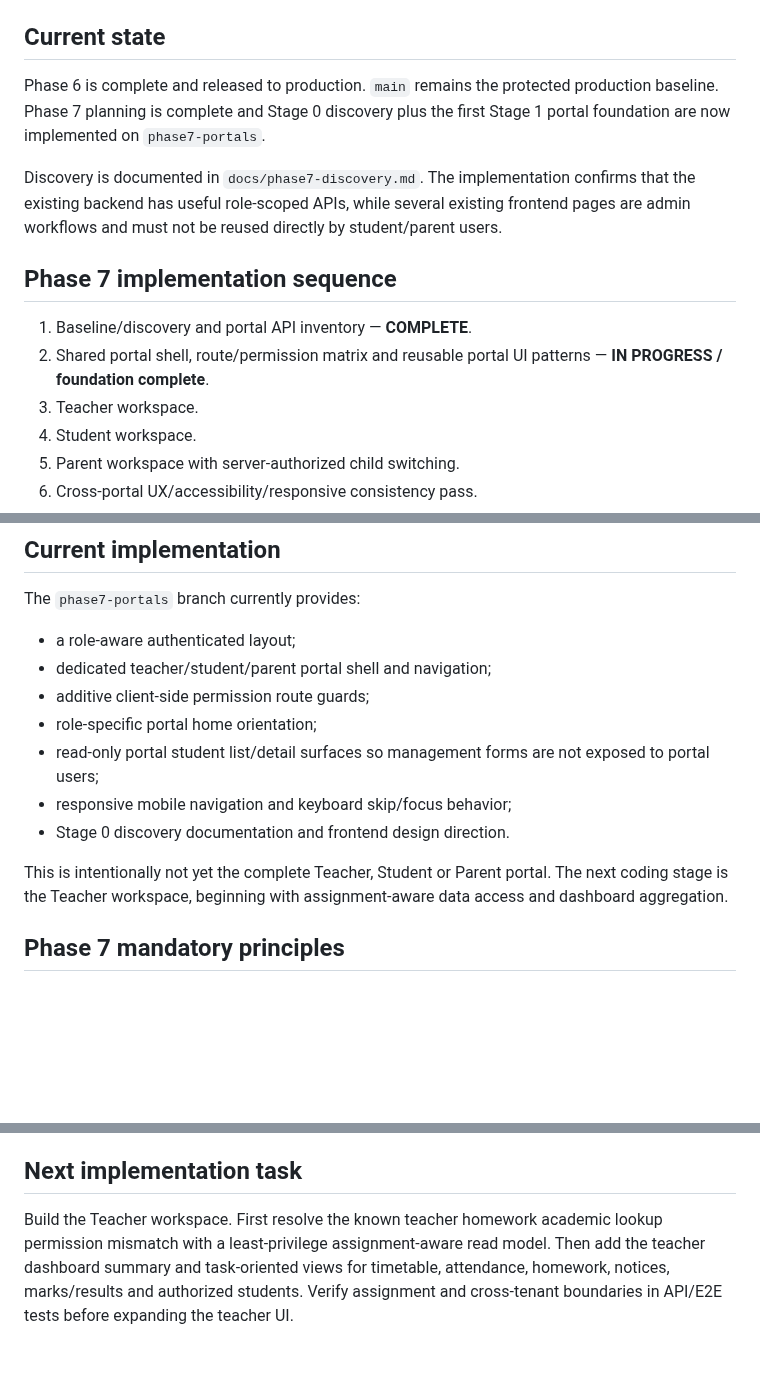
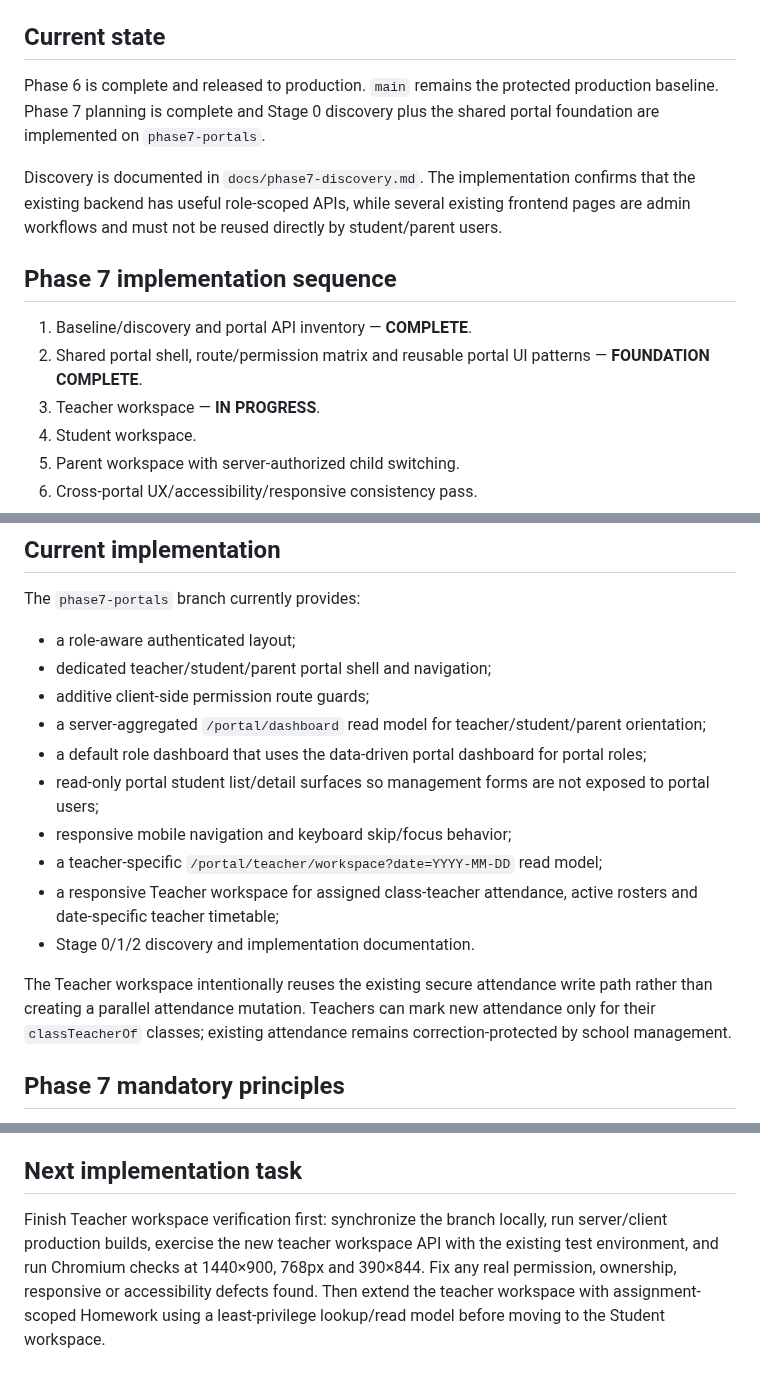
Before and after one commit to araj3539/school-erp, a Markdown page: docs/next-implementation-plan.md, 3 parts joined by grey strips. Rendered like a GitHub page; blank space fills up the shorter version.

Commit message:
docs(phase7): update teacher workspace progress

```diff
--- a/docs/next-implementation-plan.md
+++ b/docs/next-implementation-plan.md
@@ -6,15 +6,15 @@ Active implementation branch: `phase7-portals`
 
 ## Current state
 
-Phase 6 is complete and released to production. `main` remains the protected production baseline. Phase 7 planning is complete and Stage 0 discovery plus the first Stage 1 portal foundation are now implemented on `phase7-portals`.
+Phase 6 is complete and released to production. `main` remains the protected production baseline. Phase 7 planning is complete and Stage 0 discovery plus the shared portal foundation are implemented on `phase7-portals`.
 
 Discovery is documented in `docs/phase7-discovery.md`. The implementation confirms that the existing backend has useful role-scoped APIs, while several existing frontend pages are admin workflows and must not be reused directly by student/parent users.
 
 ## Phase 7 implementation sequence
 
 1. Baseline/discovery and portal API inventory — **COMPLETE**.
-2. Shared portal shell, route/permission matrix and reusable portal UI patterns — **IN PROGRESS / foundation complete**.
-3. Teacher workspace.
+2. Shared portal shell, route/permission matrix and reusable portal UI patterns — **FOUNDATION COMPLETE**.
+3. Teacher workspace — **IN PROGRESS**.
 4. Student workspace.
 5. Parent workspace with server-authorized child switching.
 6. Cross-portal UX/accessibility/responsive consistency pass.
@@ -28,12 +28,15 @@ The `phase7-portals` branch currently provides:
 - a role-aware authenticated layout;
 - dedicated teacher/student/parent portal shell and navigation;
 - additive client-side permission route guards;
-- role-specific portal home orientation;
+- a server-aggregated `/portal/dashboard` read model for teacher/student/parent orientation;
+- a default role dashboard that uses the data-driven portal dashboard for portal roles;
 - read-only portal student list/detail surfaces so management forms are not exposed to portal users;
 - responsive mobile navigation and keyboard skip/focus behavior;
-- Stage 0 discovery documentation and frontend design direction.
+- a teacher-specific `/portal/teacher/workspace?date=YYYY-MM-DD` read model;
+- a responsive Teacher workspace for assigned class-teacher attendance, active rosters and date-specific teacher timetable;
+- Stage 0/1/2 discovery and implementation documentation.
 
-This is intentionally not yet the complete Teacher, Student or Parent portal. The next coding stage is the Teacher workspace, beginning with assignment-aware data access and dashboard aggregation.
+The Teacher workspace intentionally reuses the existing secure attendance write path rather than creating a parallel attendance mutation. Teachers can mark new attendance only for their `classTeacherOf` classes; existing attendance remains correction-protected by school management.
 
 ## Phase 7 mandatory principles
 
@@ -64,4 +67,4 @@ Batch coherent work on `phase7-*` feature branches. Avoid intermediate Vercel pr
 
 ## Next implementation task
 
-Build the Teacher workspace. First resolve the known teacher homework academic lookup permission mismatch with a least-privilege assignment-aware read model. Then add the teacher dashboard summary and task-oriented views for timetable, attendance, homework, notices, marks/results and authorized students. Verify assignment and cross-tenant boundaries in API/E2E tests before expanding the teacher UI.
+Finish Teacher workspace verification first: synchronize the branch locally, run server/client production builds, exercise the new teacher workspace API with the existing test environment, and run Chromium checks at 1440×900, 768px and 390×844. Fix any real permission, ownership, responsive or accessibility defects found. Then extend the teacher workspace with assignment-scoped Homework using a least-privilege lookup/read model before moving to the Student workspace.
```
